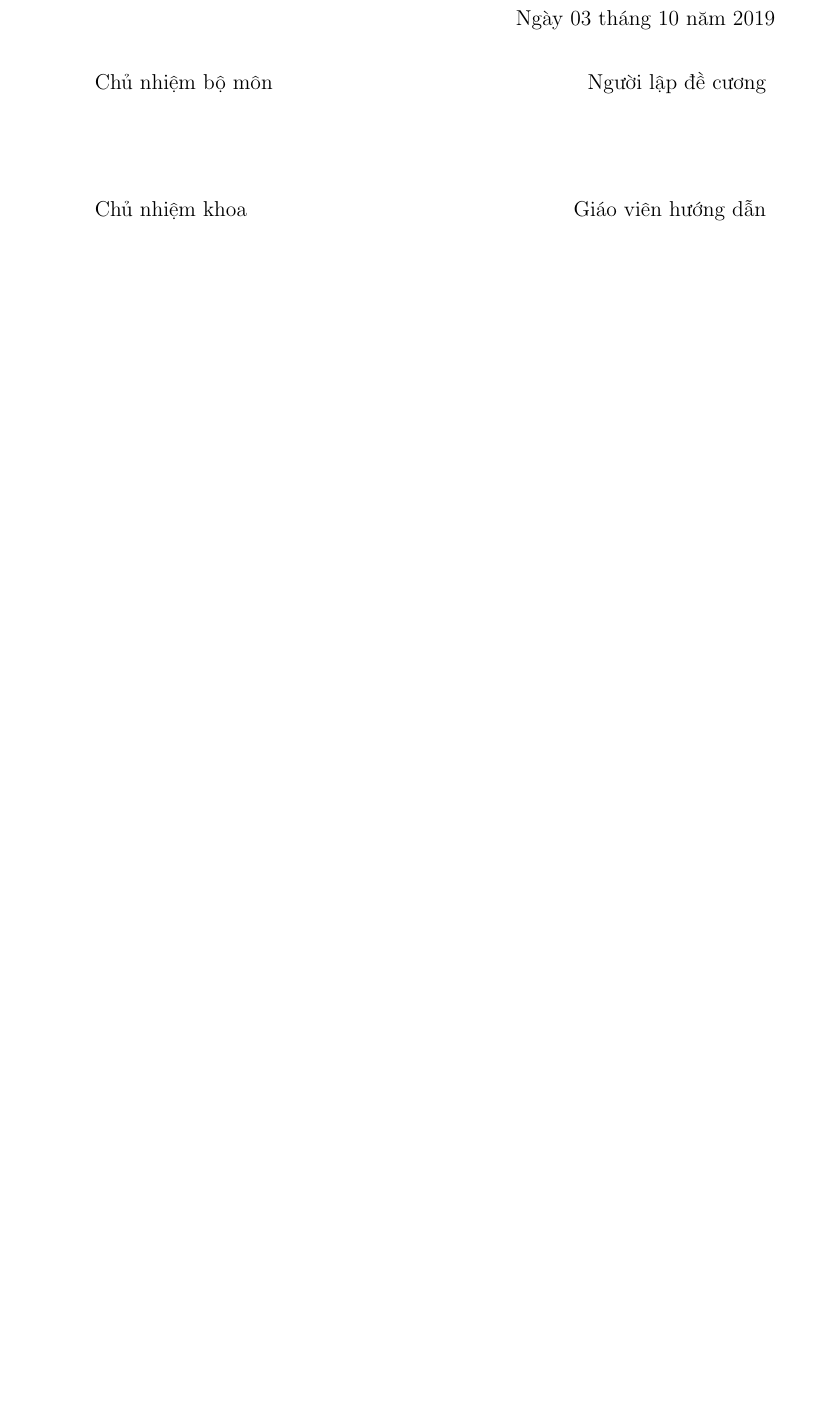
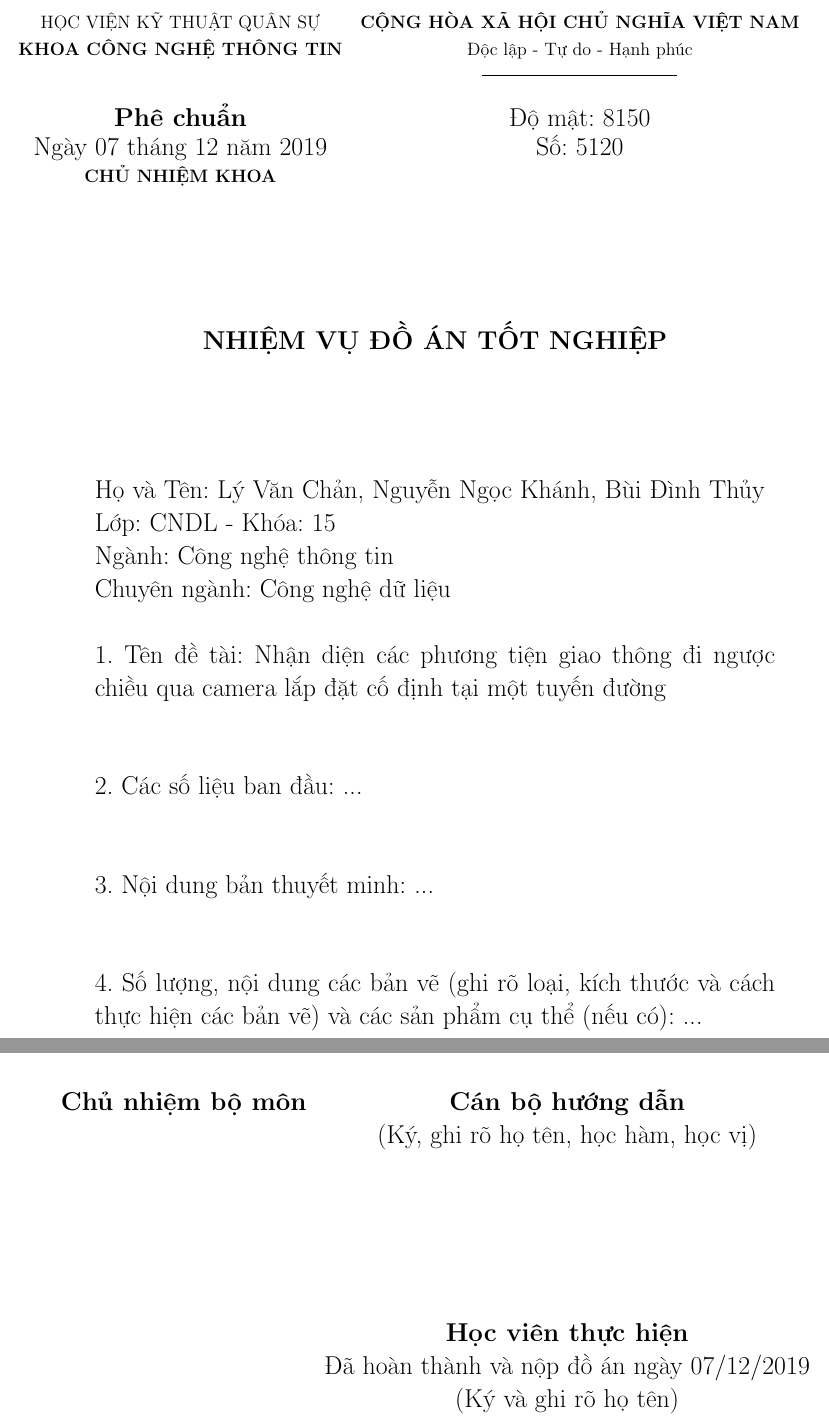
Before and after one commit to Chanmta/BaoCaoPPNCIT, a LaTeX document (BaoCao/ContentPage.tex, which reads BaoCao/TaskPage.tex): part of page 3 of 17 before the commit and two parts of pages 3 and 4 of 18 after it, the two joined at a grey line, cut at the place of the change, the shorter picture padded with empty space. Compiled offline with pdfLaTeX.

Commit message:
Update TaskPage.tex

```diff
--- a/BaoCao/TaskPage.tex
+++ b/BaoCao/TaskPage.tex
@@ -1,9 +0,0 @@
-\begin{flushright}
-Ngày 03 tháng 10 năm 2019
-\end{flushright}
-\begin{tabularx}{\linewidth}{@{\extracolsep{\fill}}l l}
-	Chủ nhiệm bộ môn  & Người lập đề cương\\
-\end{tabularx}\\\\\\\\\\
-\begin{tabularx}{\linewidth}{@{\extracolsep{\fill}}l l}
-	Chủ nhiệm khoa  & Giáo viên hướng dẫn\\
-\end{tabularx}
@@ -9,0 +4,27 @@ Ngày 03 tháng 10 năm 2019
+	HỌC VIỆN KỸ THUẬT QUÂN SỰ  & \textbf{CỘNG HÒA XÃ HỘI CHỦ NGHĨA VIỆT NAM} \\
+	\textbf{KHOA CÔNG NGHỆ THÔNG TIN}  & Độc lập - Tự do - Hạnh phúc \\
+	& \rule{130px}{1px}\\
+	& \\
+	\large\textbf{Phê chuẩn} & \large Độ mật: 8150 \\
+	\large Ngày 07 tháng 12 năm 2019 & \large Số: 5120 \\
+	\textbf{CHỦ NHIỆM KHOA} & \\
+\end{tabular}
+\end{textblock*}
+
+\textbf{}\\\\\\\\\\\\\\\\\\\\\\\\\\
+
+\begin{center}
+	\textbf{\large NHIỆM VỤ ĐỒ ÁN TỐT NGHIỆP}\\
+\end{center}
+
+\textbf{}\\\\
+
+\large{
+	\noindent Họ và Tên: Lý Văn Chản, Nguyễn Ngọc Khánh, Bùi Đình Thủy\\
+	Lớp: CNDL - Khóa: 15\\
+	Ngành: Công nghệ thông tin\\
+	Chuyên ngành: Công nghệ dữ liệu\\\\
+	1. Tên đề tài: Nhận diện các phương tiện giao thông đi ngược chiều qua camera lắp đặt cố định tại một tuyến đường\\\\\\
+	2. Các số liệu ban đầu: ...\\\\\\
+	3. Nội dung bản thuyết minh: ...\\\\\\
+	4. Số lượng, nội dung các bản vẽ (ghi rõ loại, kích thước và cách thực hiện các bản vẽ) và các sản phẩm cụ thể (nếu có): ...\\\\\\
@@ -9,0 +38,2 @@ Ngày 03 tháng 10 năm 2019
+\hskip-2.0cm
+\large
@@ -9,0 +44,11 @@ Ngày 03 tháng 10 năm 2019
+	\textbf{Chủ nhiệm bộ môn} & \textbf{Cán bộ hướng dẫn}\\
+	& (Ký, ghi rõ họ tên, học hàm, học vị)\\
+	& \\
+	& \\
+	& \\
+	& \\
+	& \\
+	& \textbf{Học viên thực hiện}\\
+	& Đã hoàn thành và nộp đồ án ngày 07/12/2019\\
+	& (Ký và ghi rõ họ tên)
+\end{tabular}
```
Also changed, not shown: BaoCao/TaskPage.tex (14 more changed lines).
